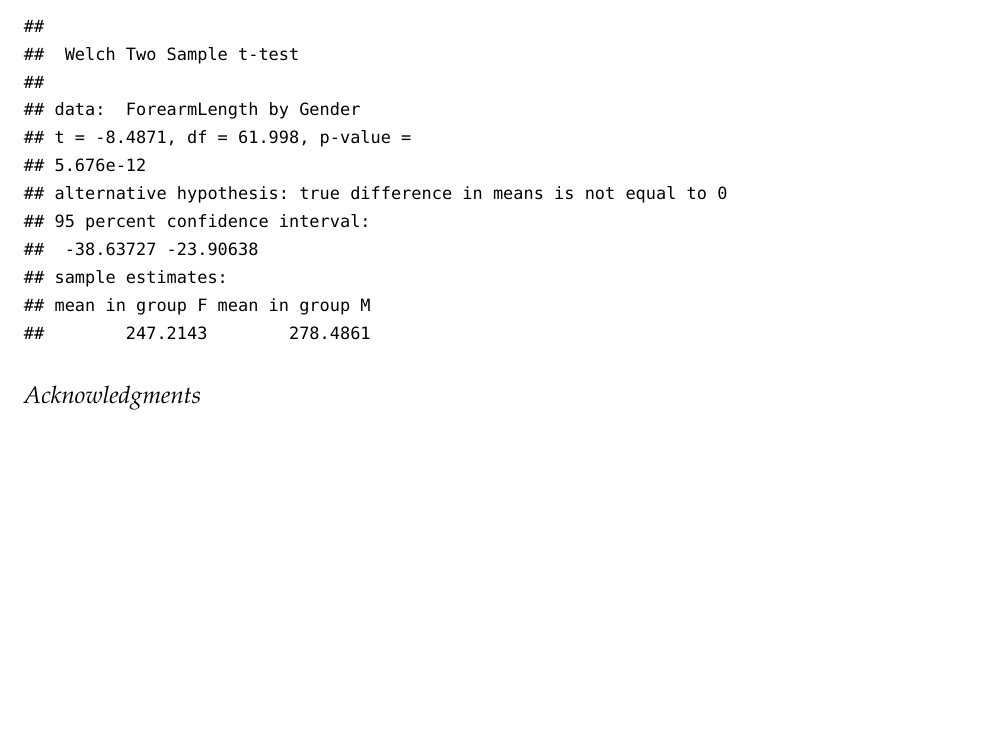
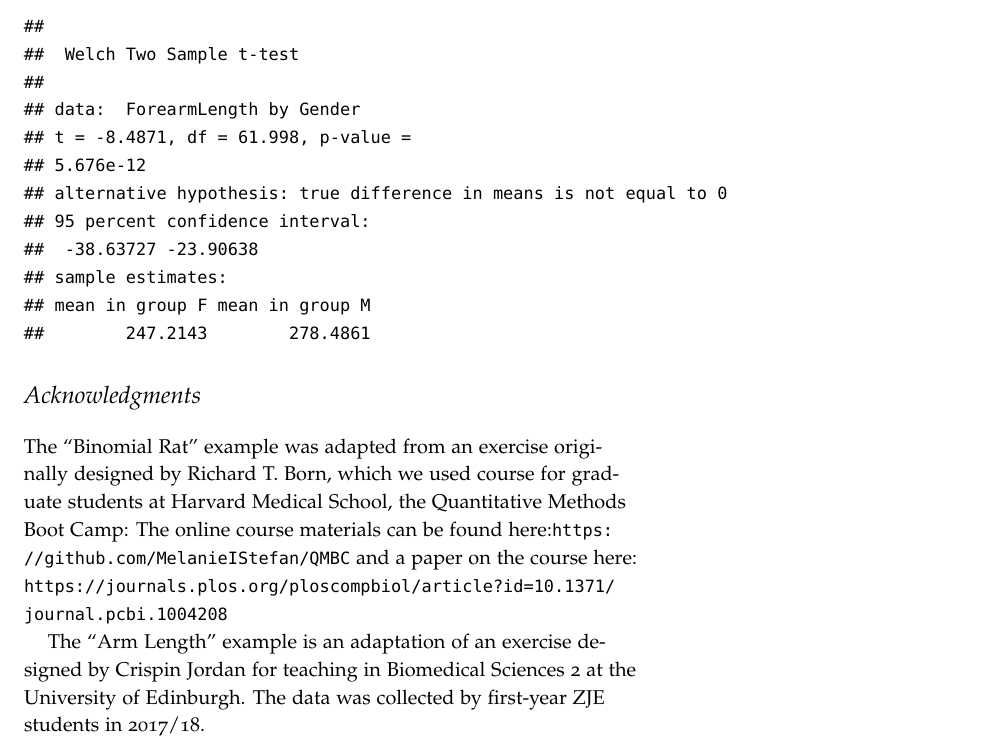
Before and after one commit to nicolaromano/IBMS3-R-Workshops, an R Markdown document (Workshop 5/bootstrapping_randomisation.Rmd): part of page 11 of 11, cut so that both start at the same text, the shorter picture padded with empty space. The pictures show the output file Workshop 5/bootstrapping_randomisation.pdf that the author committed with the source.

Commit message:
Acknowledgments

```diff
--- a/Workshop 5/bootstrapping_randomisation.Rmd
+++ b/Workshop 5/bootstrapping_randomisation.Rmd
@@ -288,3 +288,7 @@ t.test(ForearmLength ~ Gender, data = forearm_data)
 
 
 # Acknowledgments
+
+The "Binomial Rat" example was adapted from an exercise originally designed by Richard T. Born, which we used course for graduate students at Harvard Medical School, the Quantitative Methods Boot Camp: The online course materials can be found here:https://github.com/MelanieIStefan/QMBC and a paper on the course here: https://journals.plos.org/ploscompbiol/article?id=10.1371/journal.pcbi.1004208
+
+The "Arm Length" example is an adaptation of an exercise designed by Crispin Jordan for teaching in Biomedical Sciences 2 at the University of Edinburgh. The data was collected by first-year ZJE students in 2017/18.
```
Also changed, not shown: Workshop 5/bootstrapping_randomisation.pdf.
